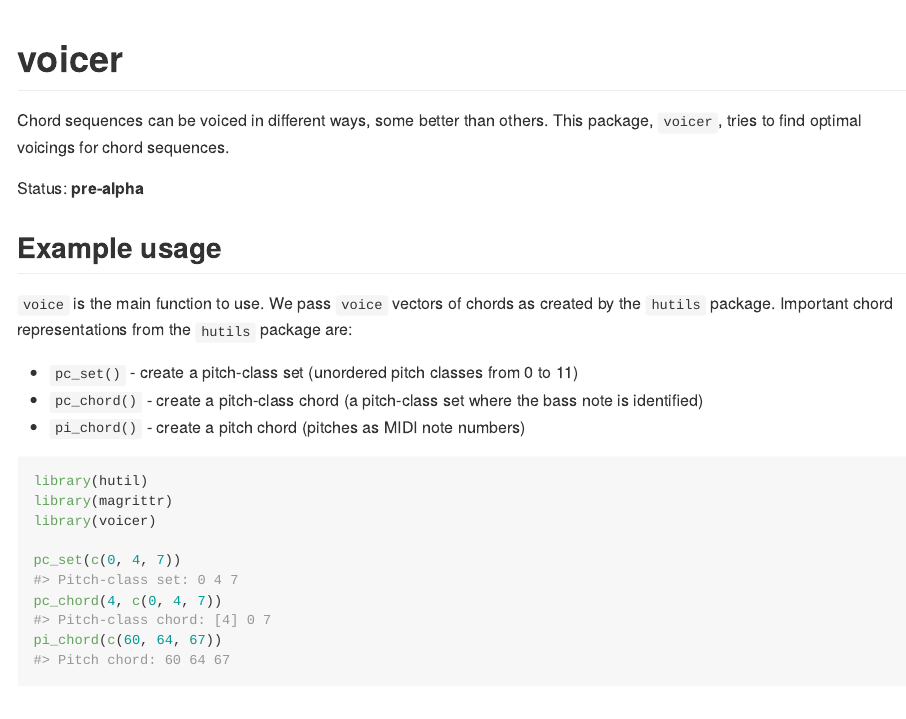
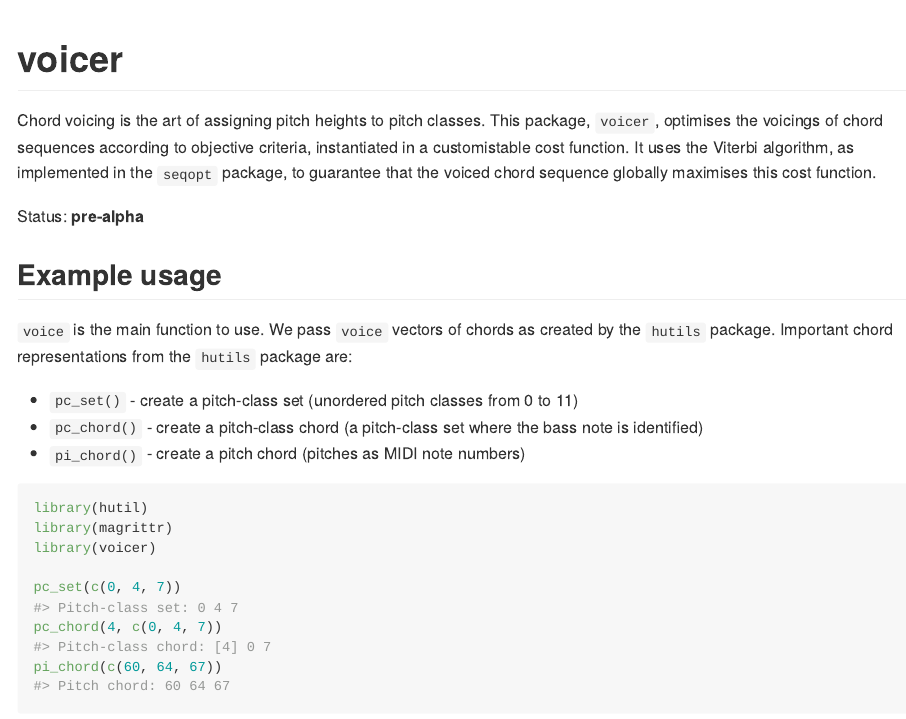
Before and after one commit to pmcharrison/voicer, an R Markdown document (README.Rmd): the page in a window 1100 px wide, from its top. The pictures show the output file README.md that the author committed with the source, drawn offline in the style of GitHub.

```diff
--- a/README.Rmd
+++ b/README.Rmd
@@ -15,8 +15,13 @@
 
 # voicer
 
-Chord sequences can be voiced in different ways, some better than others.
-This package, `voicer`, tries to find optimal voicings for chord sequences.
+Chord voicing is the art of assigning pitch heights to pitch classes.
+This package, `voicer`,
+optimises the voicings of chord sequences according to objective criteria,
+instantiated in a customistable cost function.
+It uses the Viterbi algorithm, as implemented in the `seqopt` package,
+to guarantee that the voiced chord sequence globally maximises
+this cost function.
 
 Status: **pre-alpha**
 
```
Also changed, not shown: README.md, 3 other files.
